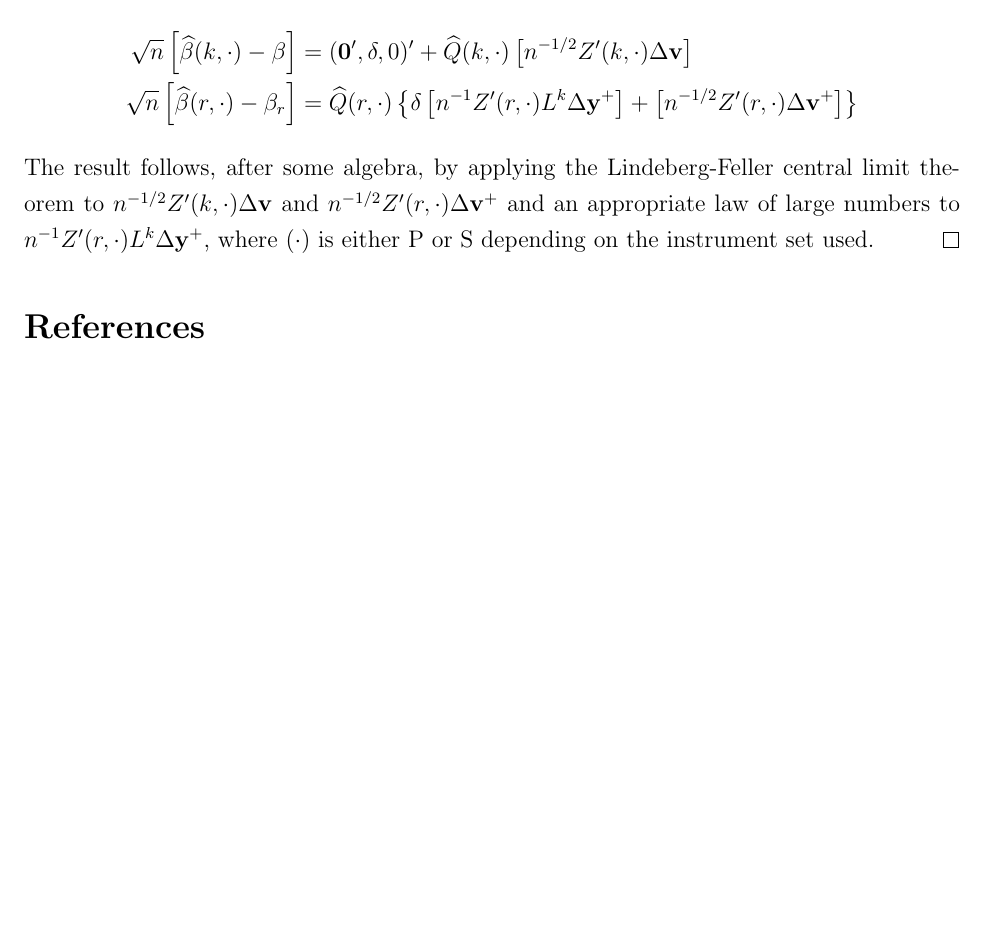
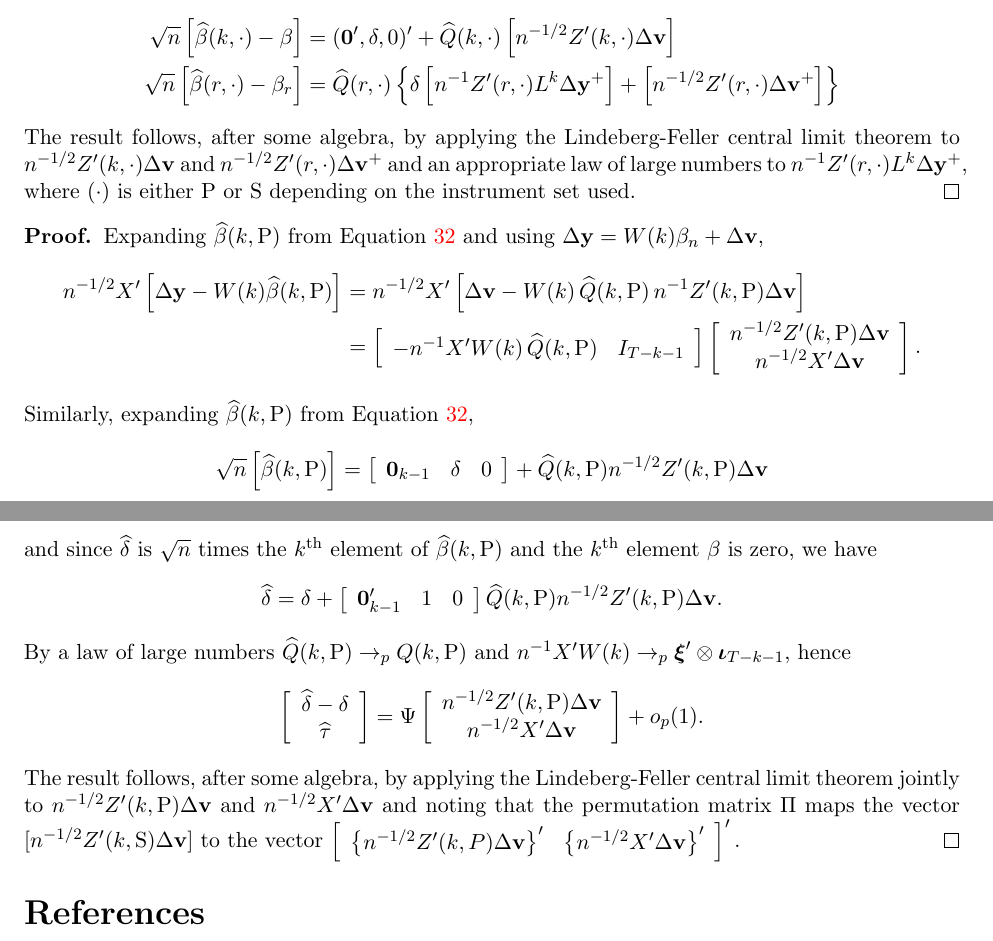
Before and after one commit to fditraglia/gfic, a LaTeX paper (main.tex, which reads proofs.tex): part of page 66 of 68 before the commit and two parts of pages 65 and 66 of 67 after it, the two joined at a grey line, cut so that both start at the same text, the shorter picture padded with empty space. Compiled offline with pdfLaTeX.

Commit message:
shorten proof and move to appendix

```diff
--- a/proofs.tex
+++ b/proofs.tex
@@ -109,3 +112,61 @@ Expanding,
 \end{align*}
 The result follows, after some algebra, by applying the Lindeberg-Feller central limit theorem to $n^{-1/2}Z'(k,\cdot)\Delta \mathbf{v}$ and $n^{-1/2}Z'(r,\cdot)\Delta \mathbf{v}^{+}$ and an appropriate law of large numbers to $n^{-1} Z'(r,\cdot)L^k \Delta \mathbf{y}^{+}$, where $(\cdot)$ is either $\text{P}$ or $\text{S}$ depending on the instrument set used.
 \end{proof}
+
+
+\begin{proof}
+  Expanding $\widehat{\beta}(k,\text{P})$ from Equation \ref{eq:DpanelEstimators} and using $\Delta \mathbf{y} = W(k) \beta_n + \Delta \mathbf{v}$,
+  \begin{align*}
+    n^{-1/2}X'\left[ \Delta \mathbf{y} - W(k)\widehat{\beta}(k,\text{P})  \right]
+    %&= n^{-1/2}X'\left\{ \left[W(k) \beta_n + \Delta \mathbf{v}\right] - W(k) \left[ \beta_n + \widehat{Q}(k,\text{P}) n^{-1} Z'(k,\text{P})\Delta \mathbf{v} \right] \right\} \\
+    &= n^{-1/2}X'\left[ \Delta \mathbf{v}  - W(k)\, \widehat{Q}(k,\text{P}) \, n^{-1} Z'(k,\text{P})\Delta \mathbf{v}\right] \\
+    %&= n^{-1/2}X'\Delta \mathbf{v}  - n^{-1}X'W(k)\,\widehat{Q}(k,\text{P})\left[ n^{-1/2} Z'(k,\text{P})\Delta \mathbf{v}\right]\\
+    &= \left[
+    \begin{array}{cc}
+      -n^{-1} X'W(k) \, \widehat{Q}(k,\text{P}) & I_{T-k-1}
+    \end{array}
+  \right]
+  \left[
+  \begin{array}{c}
+    n^{-1/2}Z'(k,\text{P}) \Delta \mathbf{v} \\
+    n^{-1/2} X' \Delta \mathbf{v}
+  \end{array}
+\right].
+  \end{align*}
+  Similarly, expanding $\widehat{\beta}(k,\text{P})$ from Equation \ref{eq:DpanelEstimators},
+  \[
+    \sqrt{n}\left[ \widehat{\beta}(k,\text{P}) \right] = \left[
+    \begin{array}{ccc}
+      \mathbf{0}_{k-1} & \delta & 0
+    \end{array}
+  \right] + \widehat{Q}(k,\text{P}) n^{-1/2}Z'(k,\text{P}) \Delta \mathbf{v}
+  \]
+  and since $\widehat{\delta}$ is $\sqrt{n}$ times the $k$\textsuperscript{th} element of $\widehat{\beta}(k,\text{P})$ and the $k$\textsuperscript{th} element $\beta$ is zero, we have
+  \[
+    \widehat{\delta} = \delta + \left[
+    \begin{array}{ccc}
+    \mathbf{0}'_{k-1} & 1 & 0
+    \end{array}
+  \right] \widehat{Q}(k,\text{P}) n^{-1/2} Z'(k,\text{P})\Delta \mathbf{v}.
+  \]
+  By a law of large numbers $\widehat{Q}(k,\text{P}) \rightarrow_p Q(k,\text{P})$ and $n^{-1}X'W(k) \rightarrow_p \boldsymbol{\xi}' \otimes \boldsymbol{\iota}_{T-k-1}$, hence
+  \[
+    \left[
+    \begin{array}{c}
+      \widehat{\delta} - \delta \\ \widehat{\tau}
+    \end{array}
+  \right] = \Psi
+  \left[
+  \begin{array}{c}
+    n^{-1/2}Z'(k,\text{P}) \Delta \mathbf{v} \\
+    n^{-1/2} X' \Delta \mathbf{v}
+  \end{array}
+\right] + o_p(1).
+  \]
+  The result follows, after some algebra, by applying the Lindeberg-Feller central limit theorem jointly to $n^{-1/2}Z'(k,\text{P})\Delta\mathbf{v}$ and $n^{-1/2}X'\Delta \mathbf{v}$ and noting that the permutation matrix $\Pi$ maps the vector $[n^{-1/2}Z'(k,\text{S})\Delta \mathbf{v}]$ to the vector $\left[
+  \begin{array}{cc}
+    \left\{n^{-1/2} Z'(k,P)\Delta \mathbf{v}\right\}' &
+    \left\{n^{-1/2} X'\Delta \mathbf{v}\right\}'
+  \end{array}
+\right]'.$
+\end{proof}
```
Also changed, not shown: dynamic_panel.tex (+8 -20 lines), main.pdf, proofs.tex (3 more changed lines).
